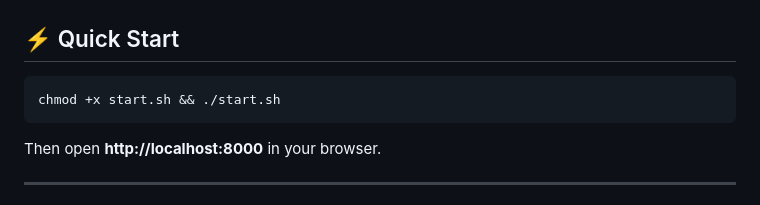
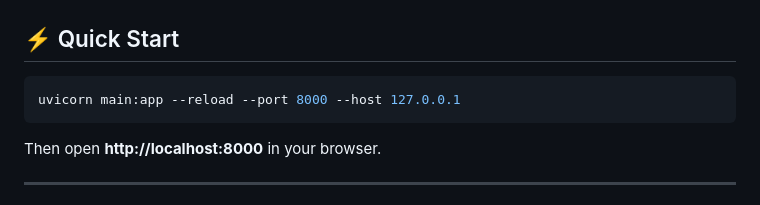
Before and after one commit to manasa1864/codewisers_hackathon, a Markdown page: README.md, the part around the change. GitHub-like rendering.

````diff
--- a/README.md
+++ b/README.md
@@ -7,7 +7,7 @@
 ## ⚡ Quick Start
 
 ```bash
-chmod +x start.sh && ./start.sh
+uvicorn main:app --reload --port 8000 --host 127.0.0.1
 ```
 
 Then open **http://localhost:8000** in your browser.
````
